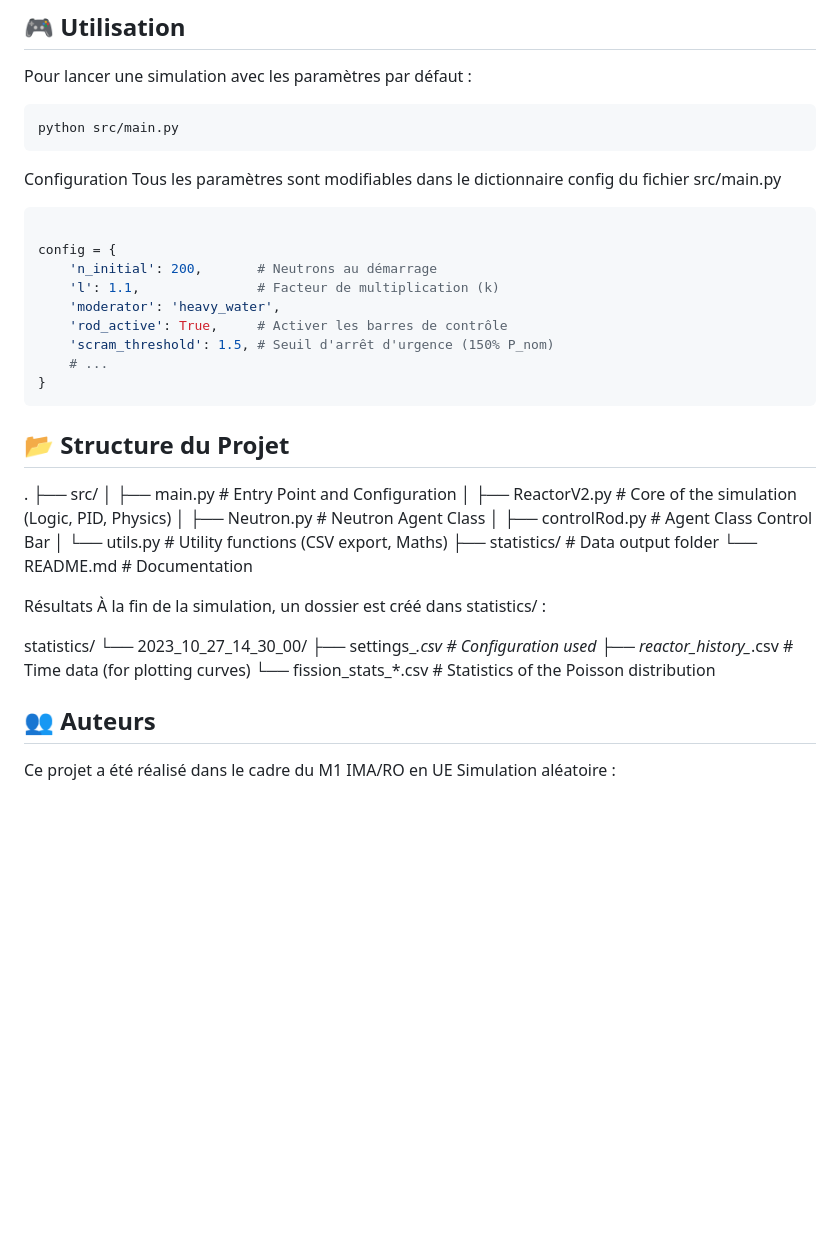
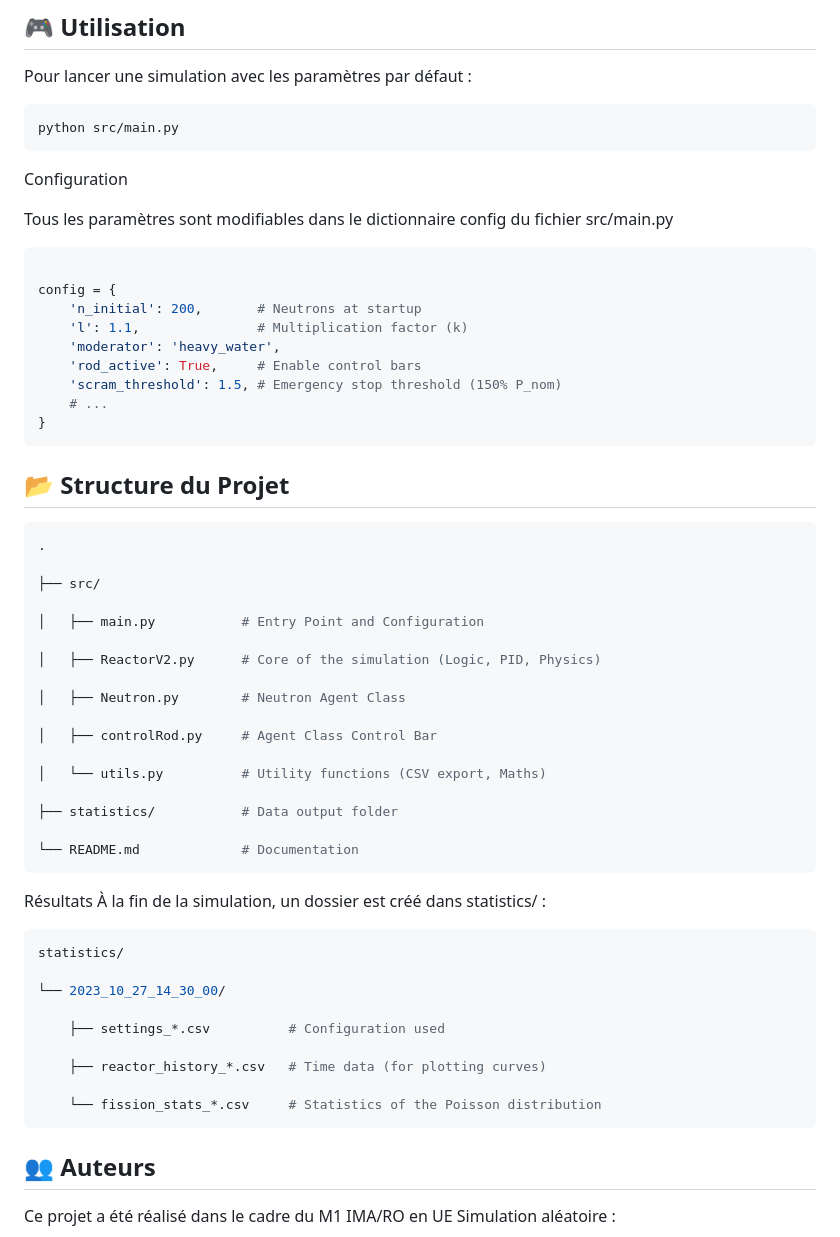
Before and after one commit to winston2968/Projet-Simulation-Aleatoire, a Markdown page: README.md, the part around the change. Drawn GitHub-style; blank space fills up the shorter version.

Commit message:
Translate comments in README.md to English
Updated French comments to English in the configuration section and project structure.

````diff
--- a/README.md
+++ b/README.md
@@ -74,39 +74,56 @@ python src/main.py
 ```
 
 Configuration
+
 Tous les paramètres sont modifiables dans le dictionnaire config du fichier src/main.py
 
 ```Python
 
 config = {
-    'n_initial': 200,       # Neutrons au démarrage
-    'l': 1.1,               # Facteur de multiplication (k)
+    'n_initial': 200,       # Neutrons at startup
+    'l': 1.1,               # Multiplication factor (k)
     'moderator': 'heavy_water',
-    'rod_active': True,     # Activer les barres de contrôle
-    'scram_threshold': 1.5, # Seuil d'arrêt d'urgence (150% P_nom)
+    'rod_active': True,     # Enable control bars
+    'scram_threshold': 1.5, # Emergency stop threshold (150% P_nom)
     # ...
 }
 ```
 ## 📂 Structure du Projet
 
+ ```bash
 .
+
 ├── src/
+
 │   ├── main.py           # Entry Point and Configuration
+
 │   ├── ReactorV2.py      # Core of the simulation (Logic, PID, Physics)
+
 │   ├── Neutron.py        # Neutron Agent Class
+
 │   ├── controlRod.py     # Agent Class Control Bar
+
 │   └── utils.py          # Utility functions (CSV export, Maths)
+
 ├── statistics/           # Data output folder
+
 └── README.md             # Documentation
+```
 
 Résultats
 À la fin de la simulation, un dossier est créé dans statistics/ :
 
+```bash
 statistics/
+
 └── 2023_10_27_14_30_00/
+
     ├── settings_*.csv          # Configuration used
+
     ├── reactor_history_*.csv   # Time data (for plotting curves)
+
     └── fission_stats_*.csv     # Statistics of the Poisson distribution
+```
 
 ## 👥 Auteurs
 Ce projet a été réalisé dans le cadre du M1 IMA/RO en UE Simulation aléatoire :
````
